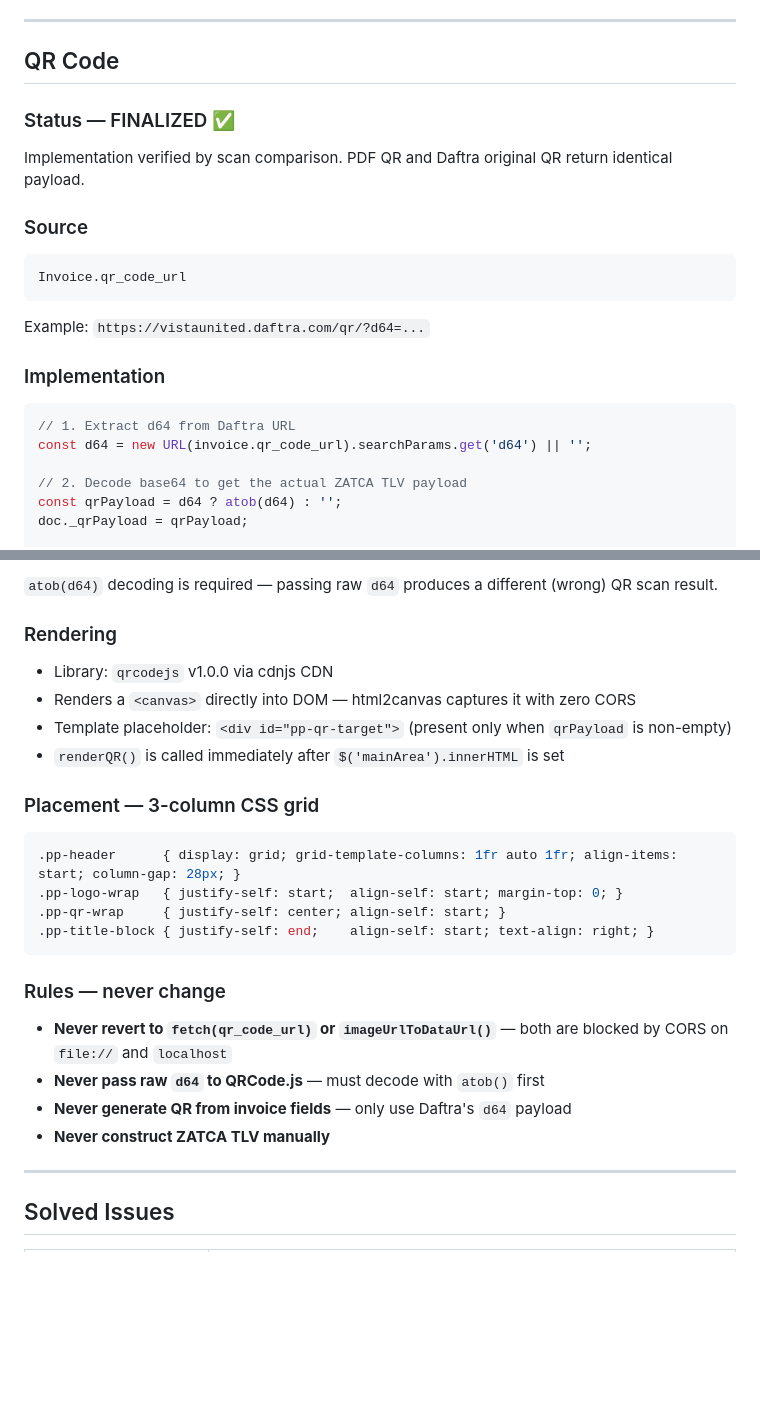
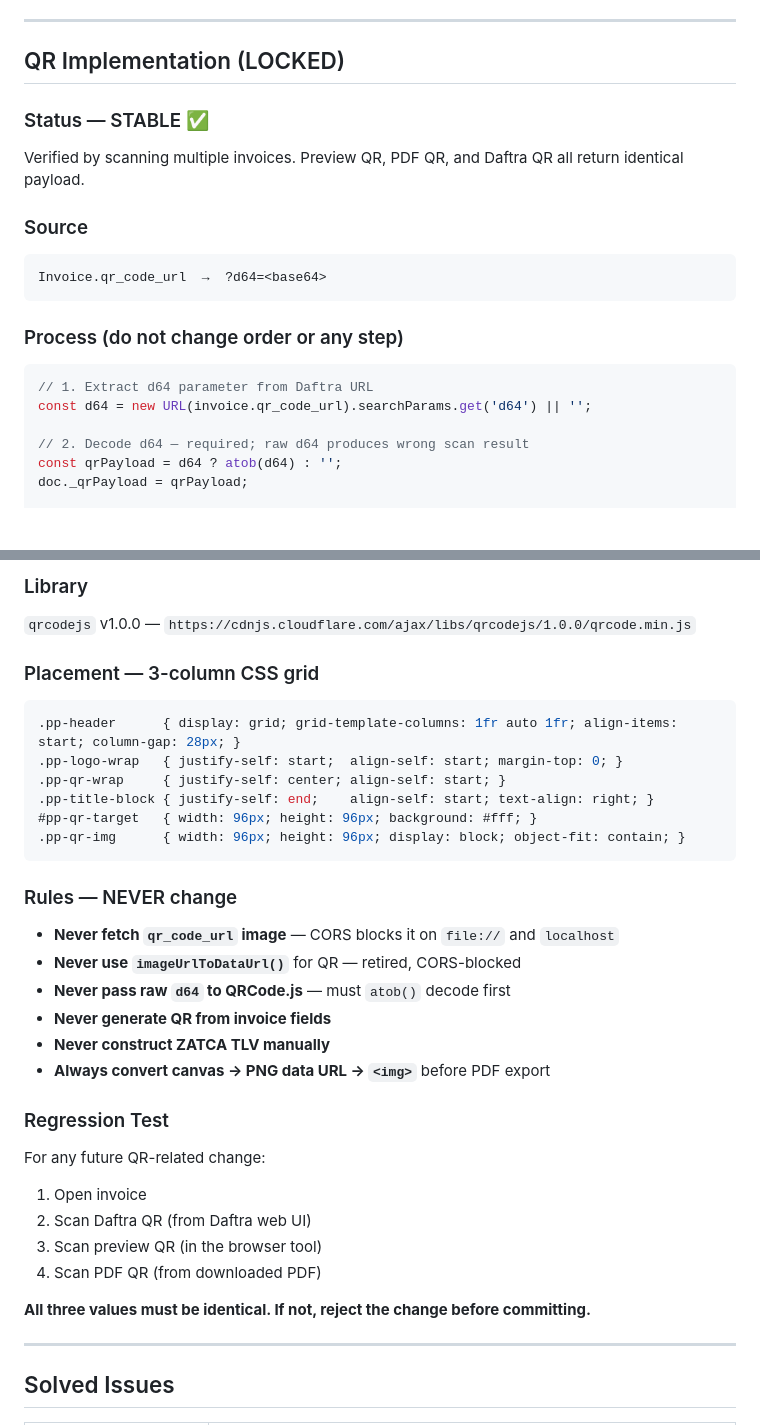
Before and after one commit to hellye-star/daftra-pdf-generator, a Markdown page: CLAUDE_CONTEXT.md, 2 parts joined by grey strips. Rendered like a GitHub page; blank space fills up the shorter version.

Commit message:
CLAUDE_CONTEXT: lock QR implementation, add regression test protocol
QR section rewritten as LOCKED spec:
- Full 6-step process documented with code
- atob() decode requirement explicit
- canvas → PNG data URL → img step documented
- imageUrlToDataUrl retired/CORS note preserved
- Regression test: all 3 QR scans must match before any change is committed

Co-Authored-By: Claude Sonnet 4.6 <noreply@anthropic.com>

````diff
--- a/CLAUDE_CONTEXT.md
+++ b/CLAUDE_CONTEXT.md
@@ -151,23 +151,22 @@ To regenerate the base64: `base64 -w 0 logo.png` then prefix with `data:[embedde
 
 ---
 
-## QR Code
+## QR Implementation (LOCKED)
 
-### Status — FINALIZED ✅
-Implementation verified by scan comparison. PDF QR and Daftra original QR return identical payload.
+### Status — STABLE ✅
+Verified by scanning multiple invoices. Preview QR, PDF QR, and Daftra QR all return identical payload.
 
 ### Source
 ```
-Invoice.qr_code_url
+Invoice.qr_code_url  →  ?d64=<base64>
 ```
-Example: `https://vistaunited.daftra.com/qr/?d64=...`
 
-### Implementation
+### Process (do not change order or any step)
 ```js
-// 1. Extract d64 from Daftra URL
+// 1. Extract d64 parameter from Daftra URL
 const d64 = new URL(invoice.qr_code_url).searchParams.get('d64') || '';
 
-// 2. Decode base64 to get the actual ZATCA TLV payload
+// 2. Decode d64 — required; raw d64 produces wrong scan result
 const qrPayload = d64 ? atob(d64) : '';
 doc._qrPayload = qrPayload;
 
@@ -176,12 +184,7 @@ renderQR('pp-qr-target', qrPayload);
 ```
 
-`atob(d64)` decoding is required — passing raw `d64` produces a different (wrong) QR scan result.
-
-### Rendering
-- Library: `qrcodejs` v1.0.0 via cdnjs CDN
-- Renders a `<canvas>` directly into DOM — html2canvas captures it with zero CORS
-- Template placeholder: `<div id="pp-qr-target">` (present only when `qrPayload` is non-empty)
-- `renderQR()` is called immediately after `$('mainArea').innerHTML` is set
+### Library
+`qrcodejs` v1.0.0 — `https://cdnjs.cloudflare.com/ajax/libs/qrcodejs/1.0.0/qrcode.min.js`
 
 ### Placement — 3-column CSS grid
 ```css
@@ -189,13 +192,26 @@ renderQR('pp-qr-target', qrPayload);
 .pp-logo-wrap   { justify-self: start;  align-self: start; margin-top: 0; }
 .pp-qr-wrap     { justify-self: center; align-self: start; }
 .pp-title-block { justify-self: end;    align-self: start; text-align: right; }
+#pp-qr-target   { width: 96px; height: 96px; background: #fff; }
+.pp-qr-img      { width: 96px; height: 96px; display: block; object-fit: contain; }
 ```
 
-### Rules — never change
-- **Never revert to `fetch(qr_code_url)` or `imageUrlToDataUrl()`** — both are blocked by CORS on `file://` and `localhost`
-- **Never pass raw `d64` to QRCode.js** — must decode with `atob()` first
-- **Never generate QR from invoice fields** — only use Daftra's `d64` payload
+### Rules — NEVER change
+- **Never fetch `qr_code_url` image** — CORS blocks it on `file://` and `localhost`
+- **Never use `imageUrlToDataUrl()`** for QR — retired, CORS-blocked
+- **Never pass raw `d64` to QRCode.js** — must `atob()` decode first
+- **Never generate QR from invoice fields**
 - **Never construct ZATCA TLV manually**
+- **Always convert canvas → PNG data URL → `<img>`** before PDF export
+
+### Regression Test
+For any future QR-related change:
+1. Open invoice
+2. Scan Daftra QR (from Daftra web UI)
+3. Scan preview QR (in the browser tool)
+4. Scan PDF QR (from downloaded PDF)
+
+**All three values must be identical. If not, reject the change before committing.**
 
 ---
 
````
Also changed, not shown: other parts of CLAUDE_CONTEXT.md (+11 -2 lines).
